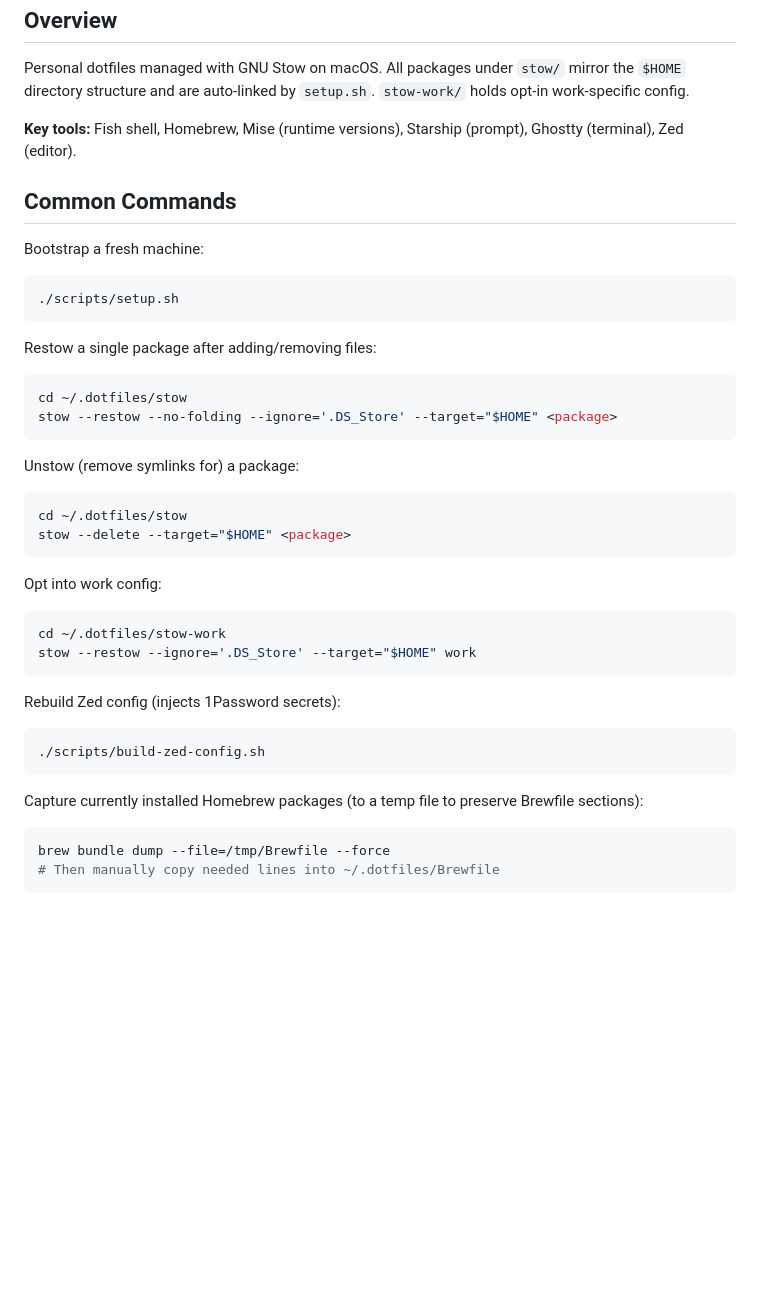
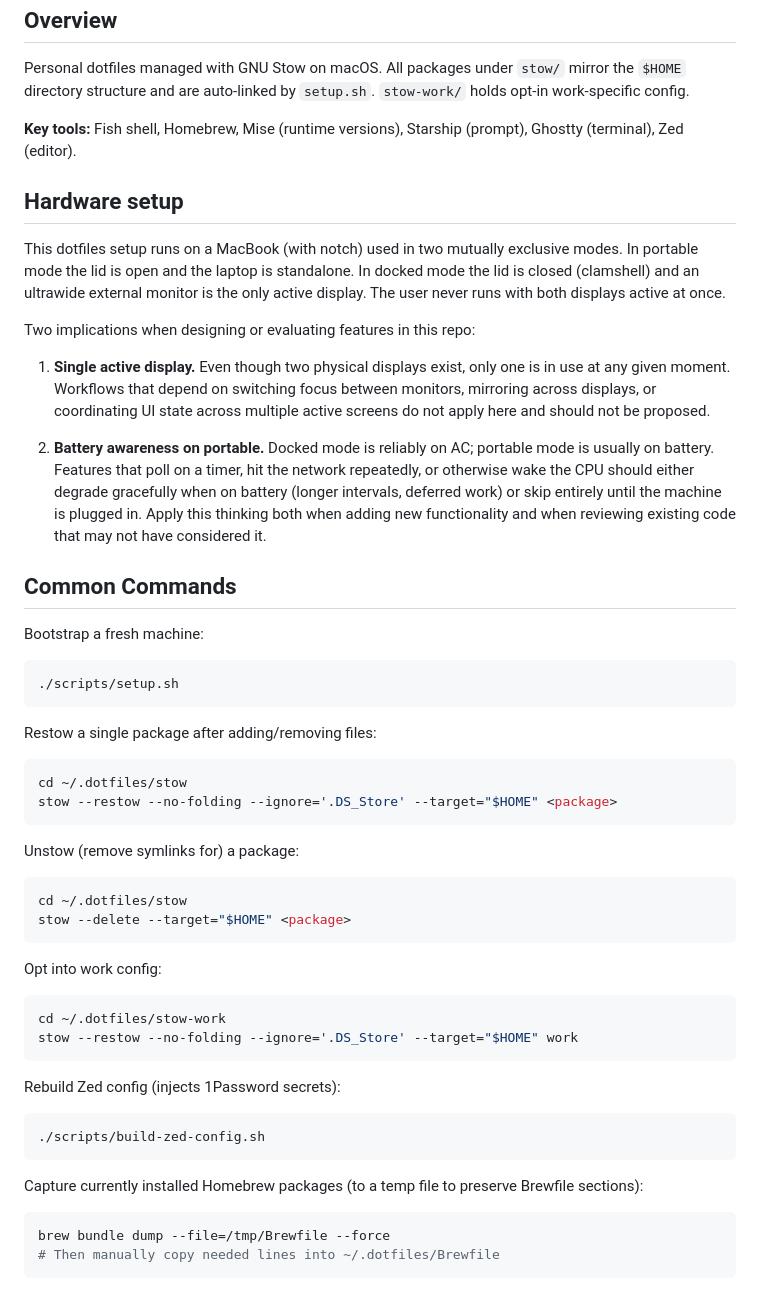
Before and after one commit to alechemy/dotfiles-fish, a Markdown page: CLAUDE.md, the part around one of its changes. Rendered like a GitHub page; blank space fills up the shorter version.

````diff
--- a/CLAUDE.md
+++ b/CLAUDE.md
@@ -8,37 +8,53 @@ Personal dotfiles managed with GNU Stow on macOS. All packages under `stow/` mir
 
 **Key tools:** Fish shell, Homebrew, Mise (runtime versions), Starship (prompt), Ghostty (terminal), Zed (editor).
 
+## Hardware setup
+
+This dotfiles setup runs on a MacBook (with notch) used in two mutually exclusive modes. In portable mode the lid is open and the laptop is standalone. In docked mode the lid is closed (clamshell) and an ultrawide external monitor is the only active display. The user never runs with both displays active at once.
+
+Two implications when designing or evaluating features in this repo:
+
+1. **Single active display.** Even though two physical displays exist, only one is in use at any given moment. Workflows that depend on switching focus between monitors, mirroring across displays, or coordinating UI state across multiple active screens do not apply here and should not be proposed.
+
+2. **Battery awareness on portable.** Docked mode is reliably on AC; portable mode is usually on battery. Features that poll on a timer, hit the network repeatedly, or otherwise wake the CPU should either degrade gracefully when on battery (longer intervals, deferred work) or skip entirely until the machine is plugged in. Apply this thinking both when adding new functionality and when reviewing existing code that may not have considered it.
+
 ## Common Commands
 
 Bootstrap a fresh machine:
+
 ```bash
 ./scripts/setup.sh
 ```
 
 Restow a single package after adding/removing files:
+
 ```bash
 cd ~/.dotfiles/stow
 stow --restow --no-folding --ignore='.DS_Store' --target="$HOME" <package>
 ```
 
 Unstow (remove symlinks for) a package:
+
 ```bash
 cd ~/.dotfiles/stow
 stow --delete --target="$HOME" <package>
 ```
 
 Opt into work config:
+
 ```bash
 cd ~/.dotfiles/stow-work
-stow --restow --ignore='.DS_Store' --target="$HOME" work
+stow --restow --no-folding --ignore='.DS_Store' --target="$HOME" work
 ```
 
 Rebuild Zed config (injects 1Password secrets):
+
 ```bash
 ./scripts/build-zed-config.sh
 ```
 
 Capture currently installed Homebrew packages (to a temp file to preserve Brewfile sections):
+
 ```bash
 brew bundle dump --file=/tmp/Brewfile --force
 # Then manually copy needed lines into ~/.dotfiles/Brewfile
````
Also changed, not shown: other parts of CLAUDE.md (+2 -0 lines), README.md (+1 -1 lines).
